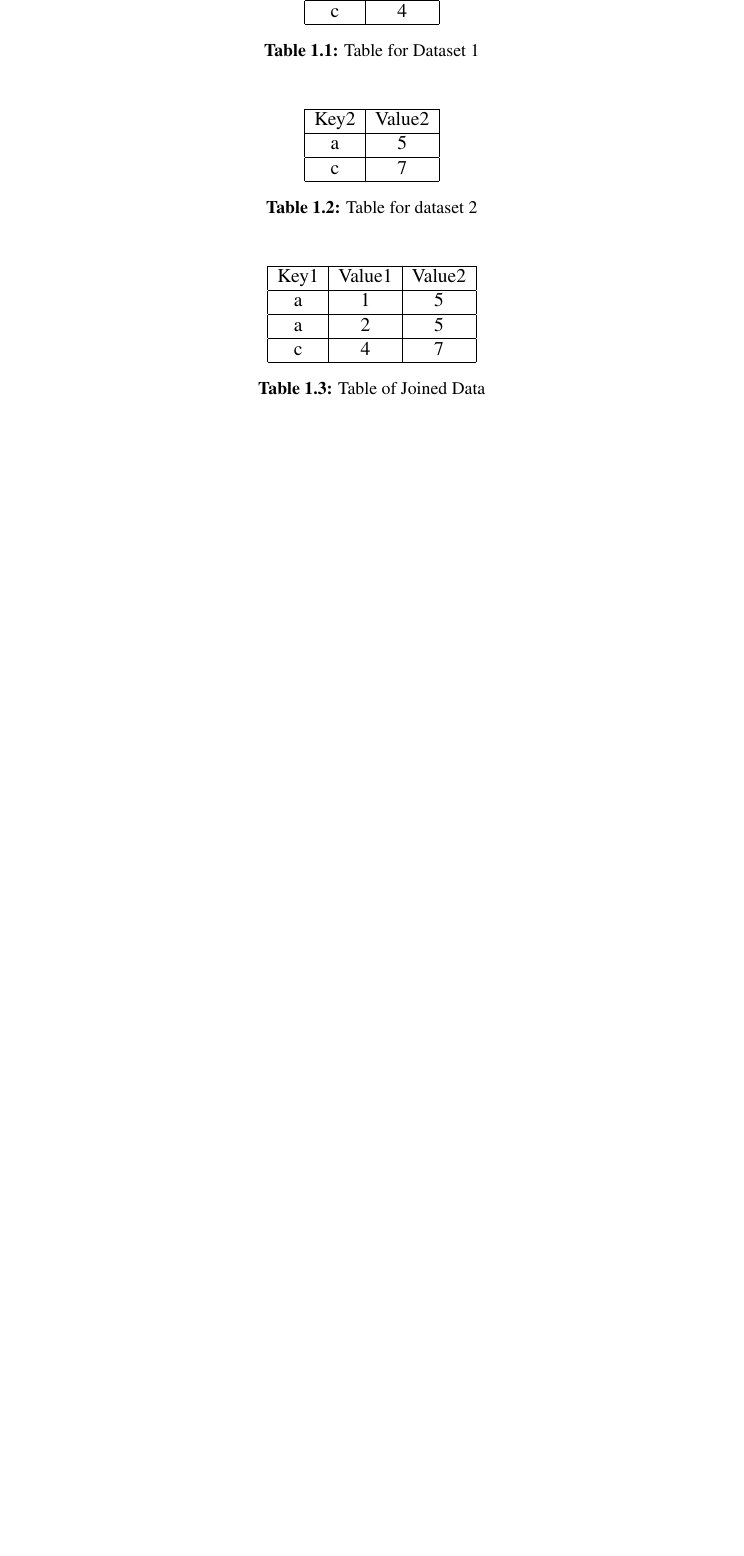
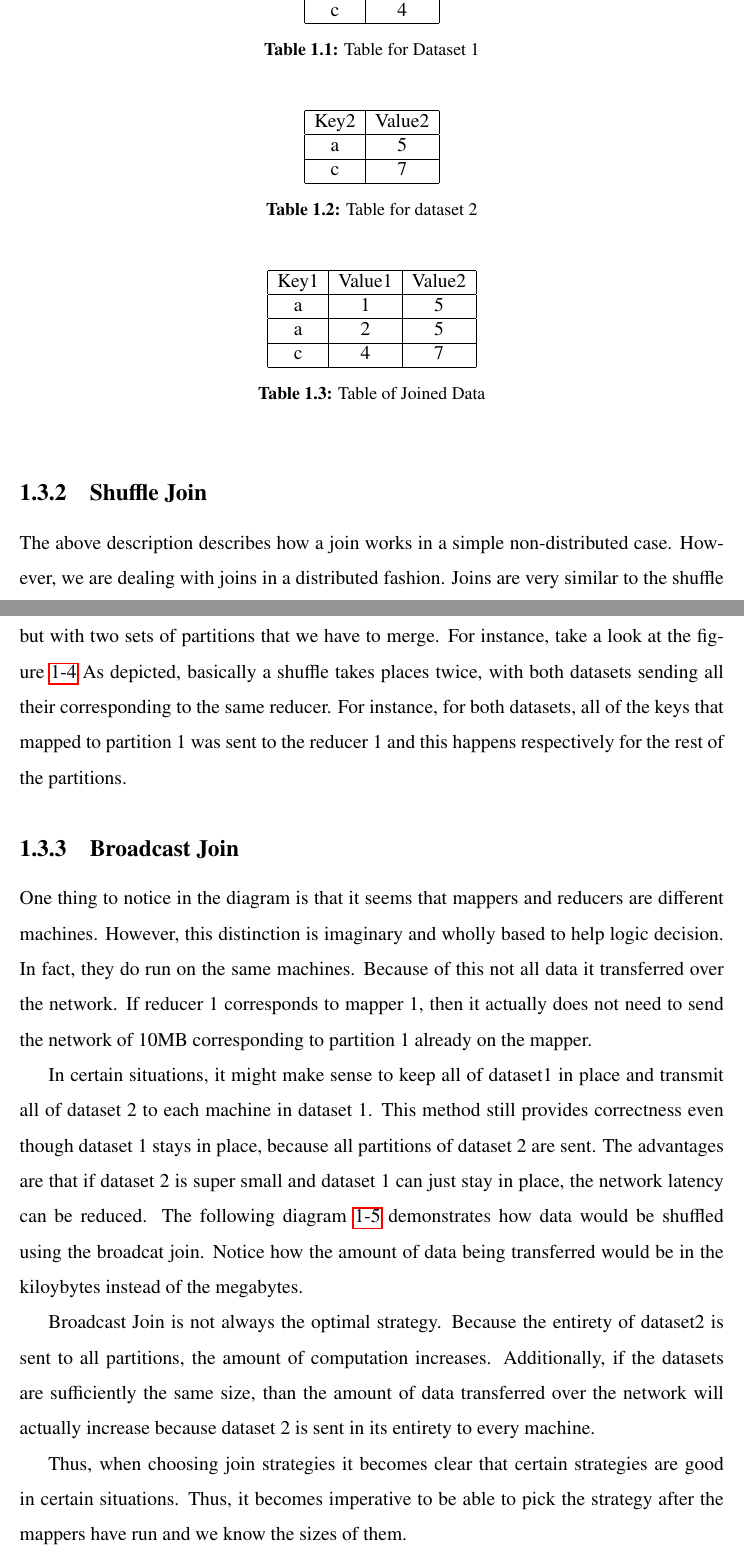
Before and after one commit to rohanmmit/thesis, a LaTeX thesis (main.tex, which reads chap1.tex): part of page 16 of 18 before the commit and two parts of pages 16 and 17 of 21 after it, the two joined at a grey line, cut so that both start at the same text, the shorter picture padded with empty space. Compiled offline with pdfLaTeX.

Commit message:
finished with chapter 1

```diff
--- a/chap1.tex
+++ b/chap1.tex
@@ -139,3 +139,12 @@ c will be present because its output is found in table 3.
 \caption{Table of Joined Data}
 \label{table:join3}
 \end{table}
+
+\subsection{Shuffle Join}
+The above description describes how a join works in a simple non-distributed case.
+However, we are dealing with joins in a distributed fashion. Joins are very similar
+to the shuffle but with two sets of partitions that we have to merge.
+For instance, take a look at the figure \ref{fig:shuffle_join}
+As depicted, basically a shuffle takes places twice, with both datasets sending all their
+corresponding to the same reducer. For instance, for both datasets, all of the keys that
+mapped to partition 1 was sent to the reducer 1 and this happens respectively for the rest of the partitions.
@@ -141,0 +156,23 @@ c will be present because its output is found in table 3.
+\label{fig:shuffle_join}
+\end{center}
+\end{figure}
+
+\subsection {Broadcast Join}
+ One thing to notice in the diagram is that it seems that mappers and reducers
+are different machines. However, this distinction is imaginary and wholly based to help
+logic decision. In fact, they do run on the same machines.
+Because of this not all data it transferred over the network. If reducer 1 corresponds to mapper 1, then it
+actually does not need to send the network of 10MB corresponding to partition 1 already on the mapper.
+
+In certain situations, it might make sense to keep all of dataset1 in place and transmit all of dataset 2 to each
+machine in dataset 1. This method still provides correctness even though dataset 1 stays in place, because all partitions
+of dataset 2 are sent. The advantages are that if dataset 2 is super small and dataset 1 can just stay in place,
+the network latency can be reduced. The following diagram \ref{fig:broadcast_join} demonstrates how data would be shuffled
+using the broadcat join. Notice how the amount of data being transferred would be in the kiloybytes instead of the megabytes.
+
+Broadcast Join is not always the optimal strategy. Because the entirety of dataset2 is sent to all partitions, the amount of computation
+increases. Additionally, if the datasets are sufficiently the same size, than the amount of data transferred over the network will actually
+increase because dataset 2 is sent in its entirety to every machine.
+
+Thus, when choosing join strategies it becomes clear that certain strategies are good in certain situations. Thus, it becomes imperative
+to be able to pick the strategy after the mappers have run and we know the sizes of them.
```
Also changed, not shown: img/broadcast_join.png (added), img/shuffle_join.png (added), main.pdf, chap1.tex (13 more changed lines).
